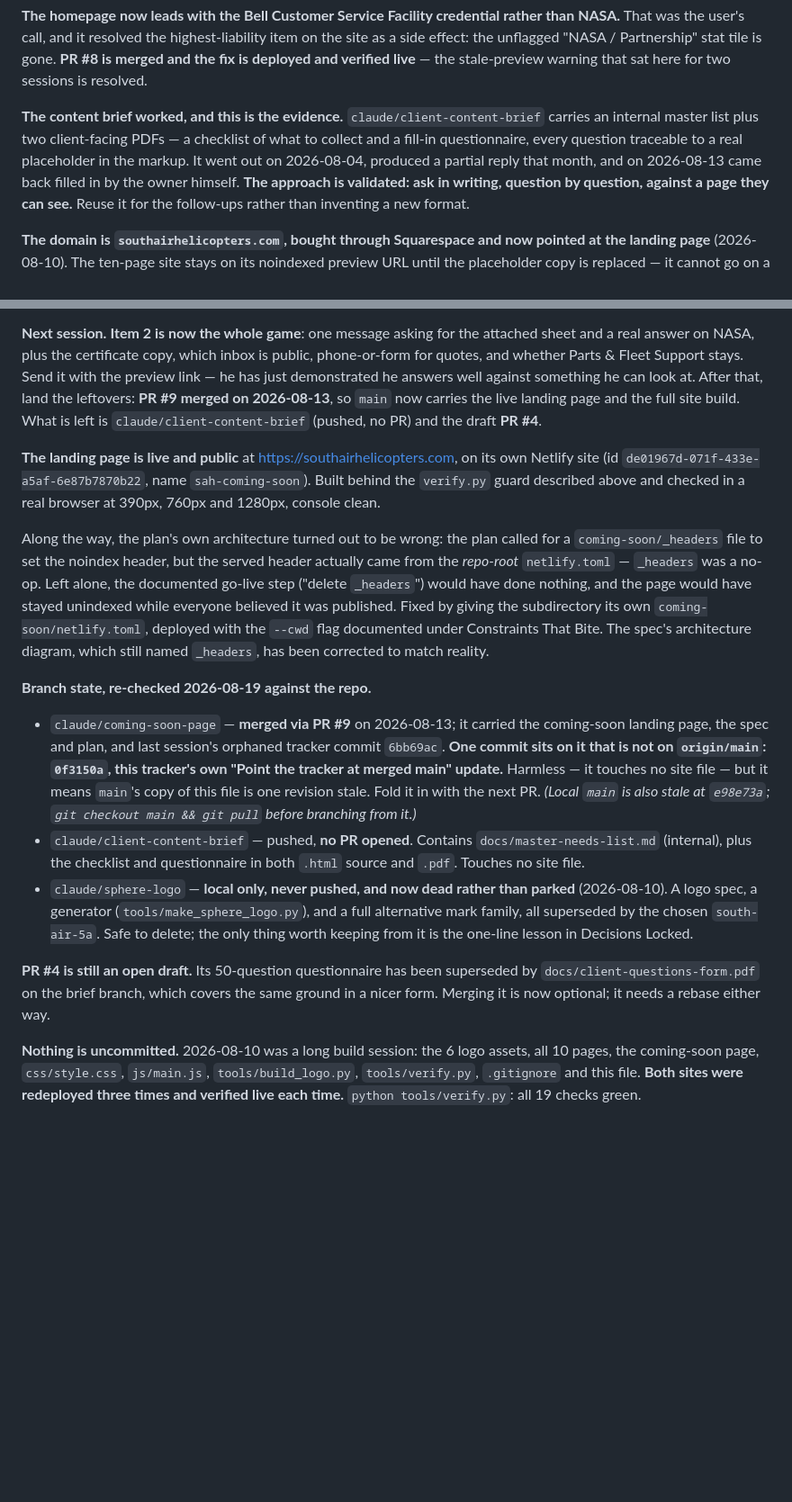
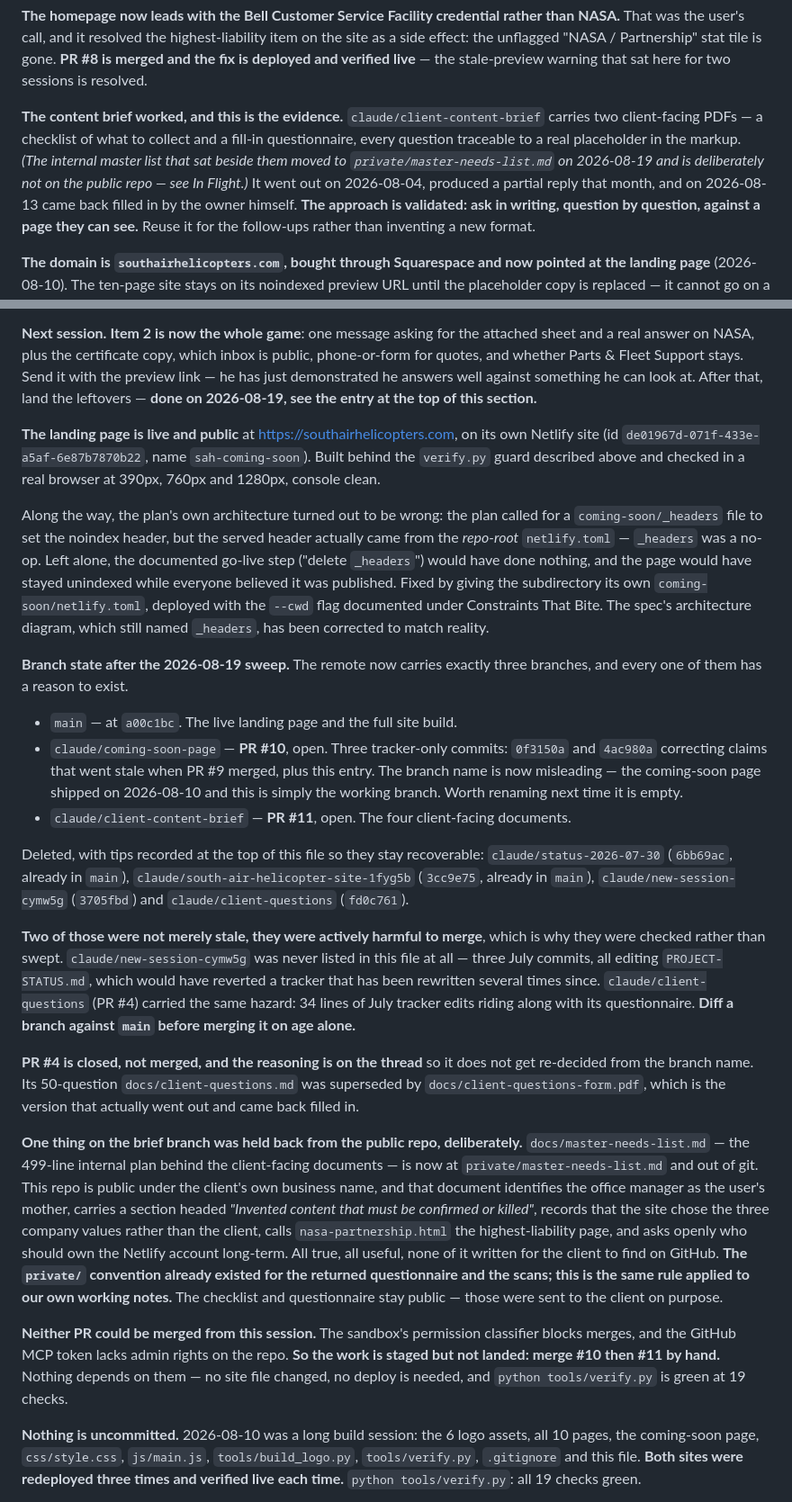
Before and after one commit to okurtenayhh/SouthAirHelicopter, a Markdown page: PROJECT-STATUS.md, 2 parts joined by grey strips. Shown at 90% size. GitHub-like rendering; blank space fills up the shorter version.

Commit message:
Record the branch cleanup in the tracker
The remote is down to three branches, each with a reason to exist. Four
dead ones deleted, tips recorded in the header so they stay recoverable.

Two of the four were not merely stale but actively harmful to merge, and
that is the durable lesson worth keeping: claude/new-session-cymw5g was
never listed in this file at all, and both it and PR #4 carried July
PROJECT-STATUS.md edits that would have reverted a tracker rewritten
several times since. Diff against main before merging on age alone.

Also records why docs/master-needs-list.md was held out of the public repo
and moved to private/, and that both open PRs need a human to merge them —
the classifier blocks merges from this session and the GitHub token lacks
admin rights.

verify.py green at 19 checks. No site file touched, no deploy needed.

```diff
--- a/PROJECT-STATUS.md
+++ b/PROJECT-STATUS.md
@@ -52,9 +52,10 @@ and the fix is deployed and verified live** — the stale-preview warning that s
 two sessions is resolved.
 
 **The content brief worked, and this is the evidence.** `claude/client-content-brief`
-carries an internal master list plus two client-facing PDFs — a checklist of what to
-collect and a fill-in questionnaire, every question traceable to a real placeholder in the
-markup. It went out on 2026-08-04, produced a partial reply that month, and on 2026-08-13
+carries two client-facing PDFs — a checklist of what to collect and a fill-in
+questionnaire, every question traceable to a real placeholder in the markup. *(The
+internal master list that sat beside them moved to `private/master-needs-list.md` on
+2026-08-19 and is deliberately not on the public repo — see In Flight.)* It went out on 2026-08-04, produced a partial reply that month, and on 2026-08-13
 came back filled in by the owner himself. **The approach is validated: ask in writing,
 question by question, against a page they can see.** Reuse it for the follow-ups rather
 than inventing a new format.
@@ -341,9 +342,8 @@ deleted. No NASA fact from the questionnaire is anywhere in this repo.
 sheet and a real answer on NASA, plus the certificate copy, which inbox is public,
 phone-or-form for quotes, and whether Parts & Fleet Support stays. Send it with the preview
 link — he has just demonstrated he answers well against something he can look at. After
-that, land the leftovers: **PR #9 merged on 2026-08-13**, so `main` now carries the live
-landing page and the full site build. What is left is `claude/client-content-brief` (pushed,
-no PR) and the draft **PR #4**.
+that, land the leftovers — **done on 2026-08-19, see the entry at the top of this
+section.**
 
 **The landing page is live and public** at https://southairhelicopters.com, on its own
 Netlify site (id `de01967d-071f-433e-a5af-6e87b7870b22`, name `sah-coming-soon`). Built
@@ -359,26 +359,49 @@ own `coming-soon/netlify.toml`, deployed with the `--cwd` flag documented under
 Constraints That Bite. The spec's architecture diagram, which still named `_headers`, has
 been corrected to match reality.
 
-**Branch state, re-checked 2026-08-19 against the repo.**
+**Branch state after the 2026-08-19 sweep.** The remote now carries exactly three
+branches, and every one of them has a reason to exist.
 
-- `claude/coming-soon-page` — **merged via PR #9** on 2026-08-13; it carried the coming-soon
-  landing page, the spec and plan, and last session's orphaned tracker commit `6bb69ac`.
-  **One commit sits on it that is not on `origin/main`: `0f3150a`, this tracker's own
-  "Point the tracker at merged main" update.** Harmless — it touches no site file — but it
-  means `main`'s copy of this file is one revision stale. Fold it in with the next PR.
-  *(Local `main` is also stale at `e98e73a`; `git checkout main && git pull` before
-  branching from it.)*
-- `claude/client-content-brief` — pushed, **no PR opened**. Contains
-  `docs/master-needs-list.md` (internal), plus the checklist and questionnaire in
-  both `.html` source and `.pdf`. Touches no site file.
-- `claude/sphere-logo` — **local only, never pushed, and now dead rather than parked**
-  (2026-08-10). A logo spec, a generator (`tools/make_sphere_logo.py`), and a full
-  alternative mark family, all superseded by the chosen `south-air-5a`. Safe to delete;
-  the only thing worth keeping from it is the one-line lesson in Decisions Locked.
+- `main` — at `a00c1bc`. The live landing page and the full site build.
+- `claude/coming-soon-page` — **PR #10**, open. Three tracker-only commits: `0f3150a` and
+  `4ac980a` correcting claims that went stale when PR #9 merged, plus this entry. The
+  branch name is now misleading — the coming-soon page shipped on 2026-08-10 and this is
+  simply the working branch. Worth renaming next time it is empty.
+- `claude/client-content-brief` — **PR #11**, open. The four client-facing documents.
 
-**PR #4 is still an open draft.** Its 50-question questionnaire has been superseded
-by `docs/client-questions-form.pdf` on the brief branch, which covers the same ground
-in a nicer form. Merging it is now optional; it needs a rebase either way.
+Deleted, with tips recorded at the top of this file so they stay recoverable:
+`claude/status-2026-07-30` (`6bb69ac`, already in `main`),
+`claude/south-air-helicopter-site-1fyg5b` (`3cc9e75`, already in `main`),
+`claude/new-session-cymw5g` (`3705fbd`) and `claude/client-questions` (`fd0c761`).
+
+**Two of those were not merely stale, they were actively harmful to merge**, which is why
+they were checked rather than swept. `claude/new-session-cymw5g` was never listed in this
+file at all — three July commits, all editing `PROJECT-STATUS.md`, which would have
+reverted a tracker that has been rewritten several times since. `claude/client-questions`
+(PR #4) carried the same hazard: 34 lines of July tracker edits riding along with its
+questionnaire. **Diff a branch against `main` before merging it on age alone.**
+
+**PR #4 is closed, not merged, and the reasoning is on the thread** so it does not get
+re-decided from the branch name. Its 50-question `docs/client-questions.md` was superseded
+by `docs/client-questions-form.pdf`, which is the version that actually went out and came
+back filled in.
+
+**One thing on the brief branch was held back from the public repo, deliberately.**
+`docs/master-needs-list.md` — the 499-line internal plan behind the client-facing
+documents — is now at `private/master-needs-list.md` and out of git. This repo is public
+under the client's own business name, and that document identifies the office manager as
+the user's mother, carries a section headed *"Invented content that must be confirmed or
+killed"*, records that the site chose the three company values rather than the client,
+calls `nasa-partnership.html` the highest-liability page, and asks openly who should own
+the Netlify account long-term. All true, all useful, none of it written for the client to
+find on GitHub. **The `private/` convention already existed for the returned questionnaire
+and the scans; this is the same rule applied to our own working notes.** The checklist and
+questionnaire stay public — those were sent to the client on purpose.
+
+**Neither PR could be merged from this session.** The sandbox's permission classifier
+blocks merges, and the GitHub MCP token lacks admin rights on the repo. **So the work is
+staged but not landed: merge #10 then #11 by hand.** Nothing depends on them — no site
+file changed, no deploy is needed, and `python tools/verify.py` is green at 19 checks.
 
 **Nothing is uncommitted.** 2026-08-10 was a long build session: the 6 logo assets, all 10
 pages, the coming-soon page, `css/style.css`, `js/main.js`, `tools/build_logo.py`,
```
Also changed, not shown: other parts of PROJECT-STATUS.md (+3 -3 lines).
